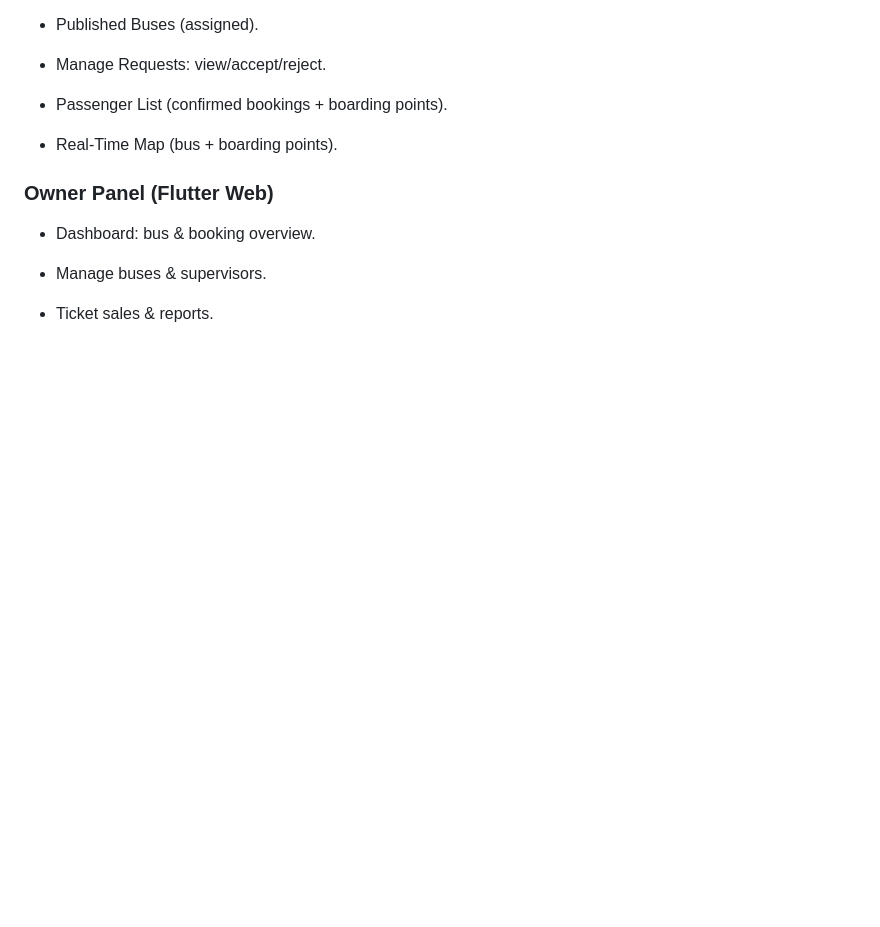
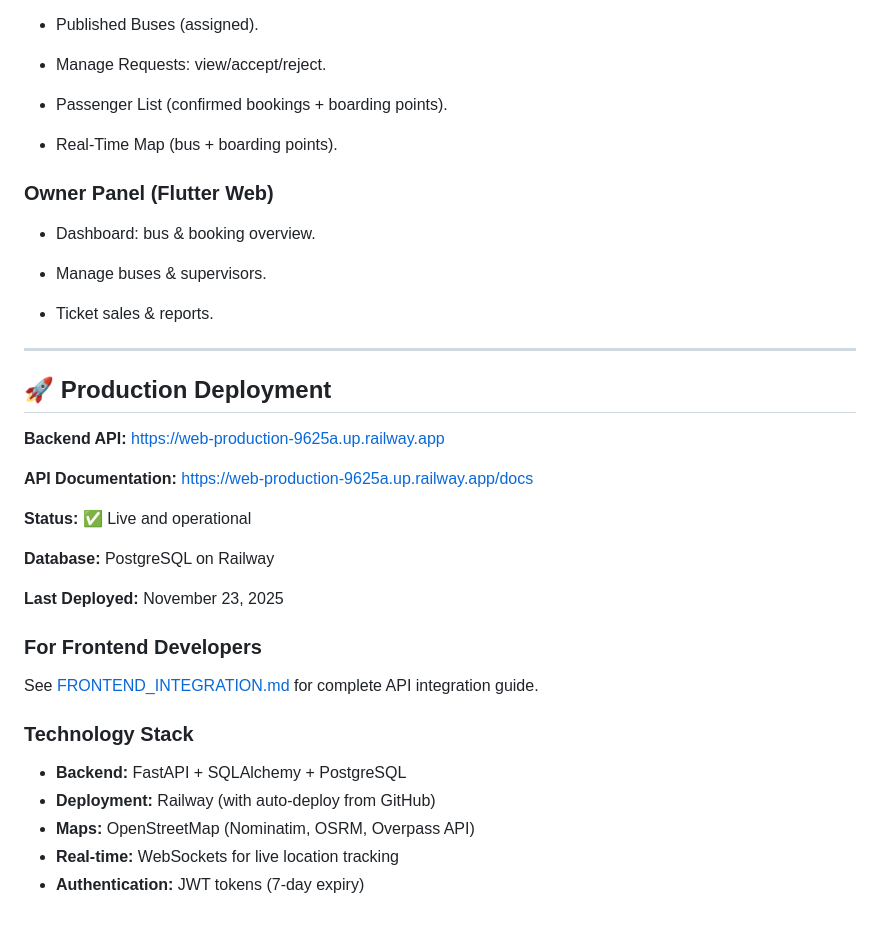
Before and after one commit to asifulshiam/bus_agentub, a Markdown page: README.md, the part around the change. GitHub-like rendering; blank space fills up the shorter version.

```diff
--- a/README.md
+++ b/README.md
@@ -170,3 +170,27 @@
 - Manage buses & supervisors.
 
 - Ticket sales & reports.
+
+---
+
+## 🚀 Production Deployment
+
+**Backend API:** https://web-production-9625a.up.railway.app
+
+**API Documentation:** https://web-production-9625a.up.railway.app/docs
+
+**Status:** ✅ Live and operational
+
+**Database:** PostgreSQL on Railway
+
+**Last Deployed:** November 23, 2025
+
+### For Frontend Developers
+See [FRONTEND_INTEGRATION.md](FRONTEND_INTEGRATION.md) for complete API integration guide.
+
+### Technology Stack
+- **Backend:** FastAPI + SQLAlchemy + PostgreSQL
+- **Deployment:** Railway (with auto-deploy from GitHub)
+- **Maps:** OpenStreetMap (Nominatim, OSRM, Overpass API)
+- **Real-time:** WebSockets for live location tracking
+- **Authentication:** JWT tokens (7-day expiry)
```
Also changed, not shown: DEPLOYMENT.md (added, +57 -0 lines).
